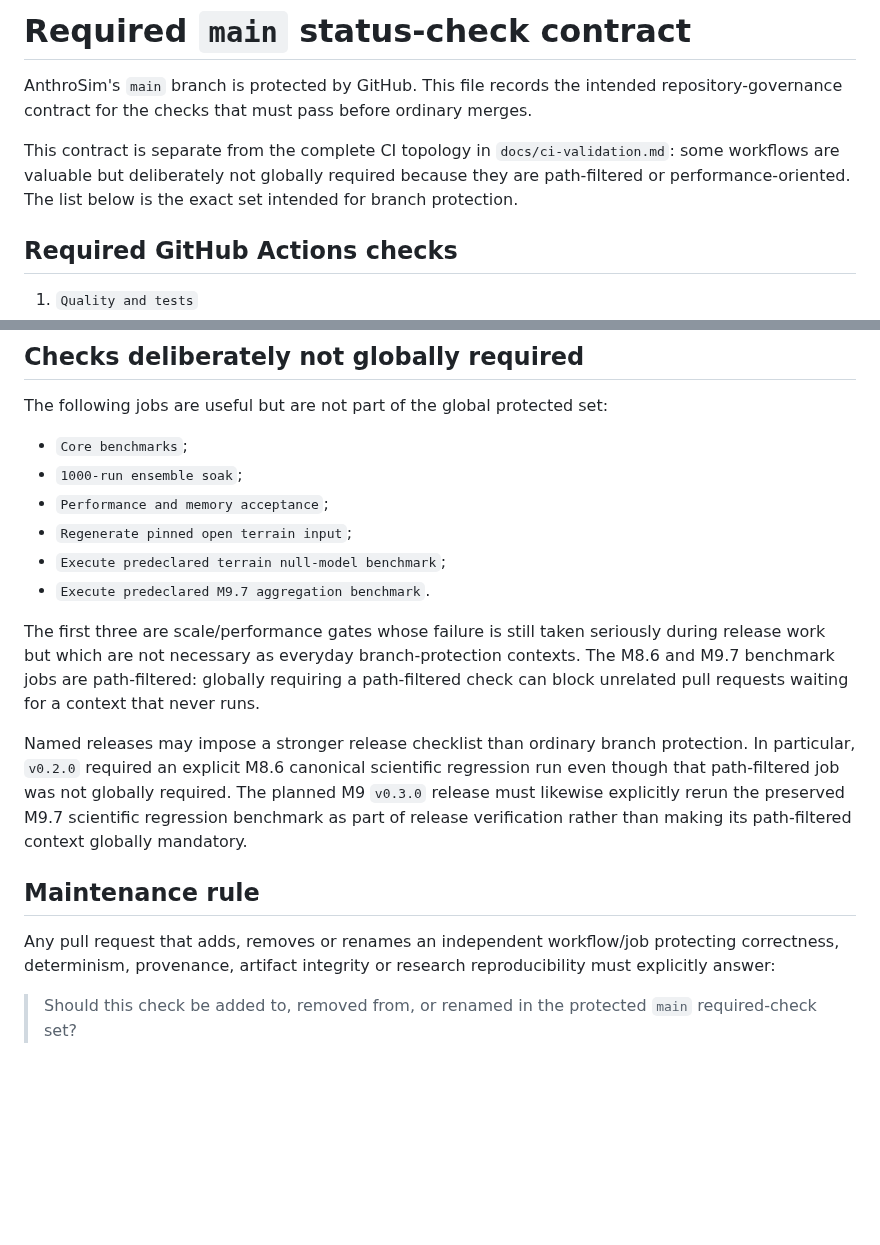
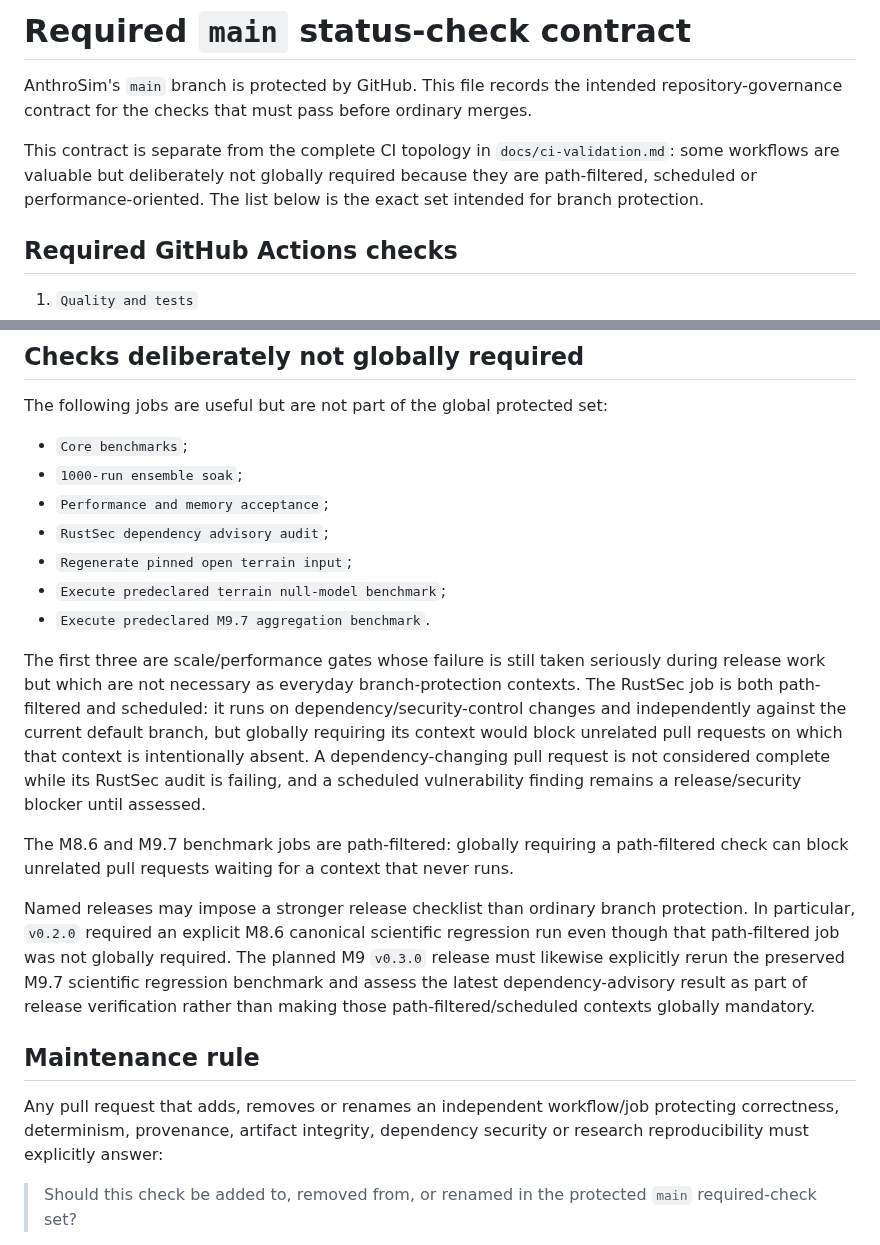
Before and after one commit to Datengu/anthrosim, a Markdown page: docs/required-status-checks.md, 2 parts joined by grey strips. Drawn GitHub-style; blank space fills up the shorter version.

Commit message:
Record dependency audit branch-protection disposition

```diff
--- a/docs/required-status-checks.md
+++ b/docs/required-status-checks.md
@@ -2,7 +2,7 @@
 
 AnthroSim's `main` branch is protected by GitHub. This file records the intended repository-governance contract for the checks that must pass before ordinary merges.
 
-This contract is separate from the complete CI topology in `docs/ci-validation.md`: some workflows are valuable but deliberately not globally required because they are path-filtered or performance-oriented. The list below is the exact set intended for branch protection.
+This contract is separate from the complete CI topology in `docs/ci-validation.md`: some workflows are valuable but deliberately not globally required because they are path-filtered, scheduled or performance-oriented. The list below is the exact set intended for branch protection.
 
 ## Required GitHub Actions checks
 
@@ -51,17 +51,20 @@ The following jobs are useful but are not part of the global protected set:
 - `Core benchmarks`;
 - `1000-run ensemble soak`;
 - `Performance and memory acceptance`;
+- `RustSec dependency advisory audit`;
 - `Regenerate pinned open terrain input`;
 - `Execute predeclared terrain null-model benchmark`;
 - `Execute predeclared M9.7 aggregation benchmark`.
 
-The first three are scale/performance gates whose failure is still taken seriously during release work but which are not necessary as everyday branch-protection contexts. The M8.6 and M9.7 benchmark jobs are path-filtered: globally requiring a path-filtered check can block unrelated pull requests waiting for a context that never runs.
+The first three are scale/performance gates whose failure is still taken seriously during release work but which are not necessary as everyday branch-protection contexts. The RustSec job is both path-filtered and scheduled: it runs on dependency/security-control changes and independently against the current default branch, but globally requiring its context would block unrelated pull requests on which that context is intentionally absent. A dependency-changing pull request is not considered complete while its RustSec audit is failing, and a scheduled vulnerability finding remains a release/security blocker until assessed.
 
-Named releases may impose a stronger release checklist than ordinary branch protection. In particular, `v0.2.0` required an explicit M8.6 canonical scientific regression run even though that path-filtered job was not globally required. The planned M9 `v0.3.0` release must likewise explicitly rerun the preserved M9.7 scientific regression benchmark as part of release verification rather than making its path-filtered context globally mandatory.
+The M8.6 and M9.7 benchmark jobs are path-filtered: globally requiring a path-filtered check can block unrelated pull requests waiting for a context that never runs.
+
+Named releases may impose a stronger release checklist than ordinary branch protection. In particular, `v0.2.0` required an explicit M8.6 canonical scientific regression run even though that path-filtered job was not globally required. The planned M9 `v0.3.0` release must likewise explicitly rerun the preserved M9.7 scientific regression benchmark and assess the latest dependency-advisory result as part of release verification rather than making those path-filtered/scheduled contexts globally mandatory.
 
 ## Maintenance rule
 
-Any pull request that adds, removes or renames an independent workflow/job protecting correctness, determinism, provenance, artifact integrity or research reproducibility must explicitly answer:
+Any pull request that adds, removes or renames an independent workflow/job protecting correctness, determinism, provenance, artifact integrity, dependency security or research reproducibility must explicitly answer:
 
 > Should this check be added to, removed from, or renamed in the protected `main` required-check set?
 
```
